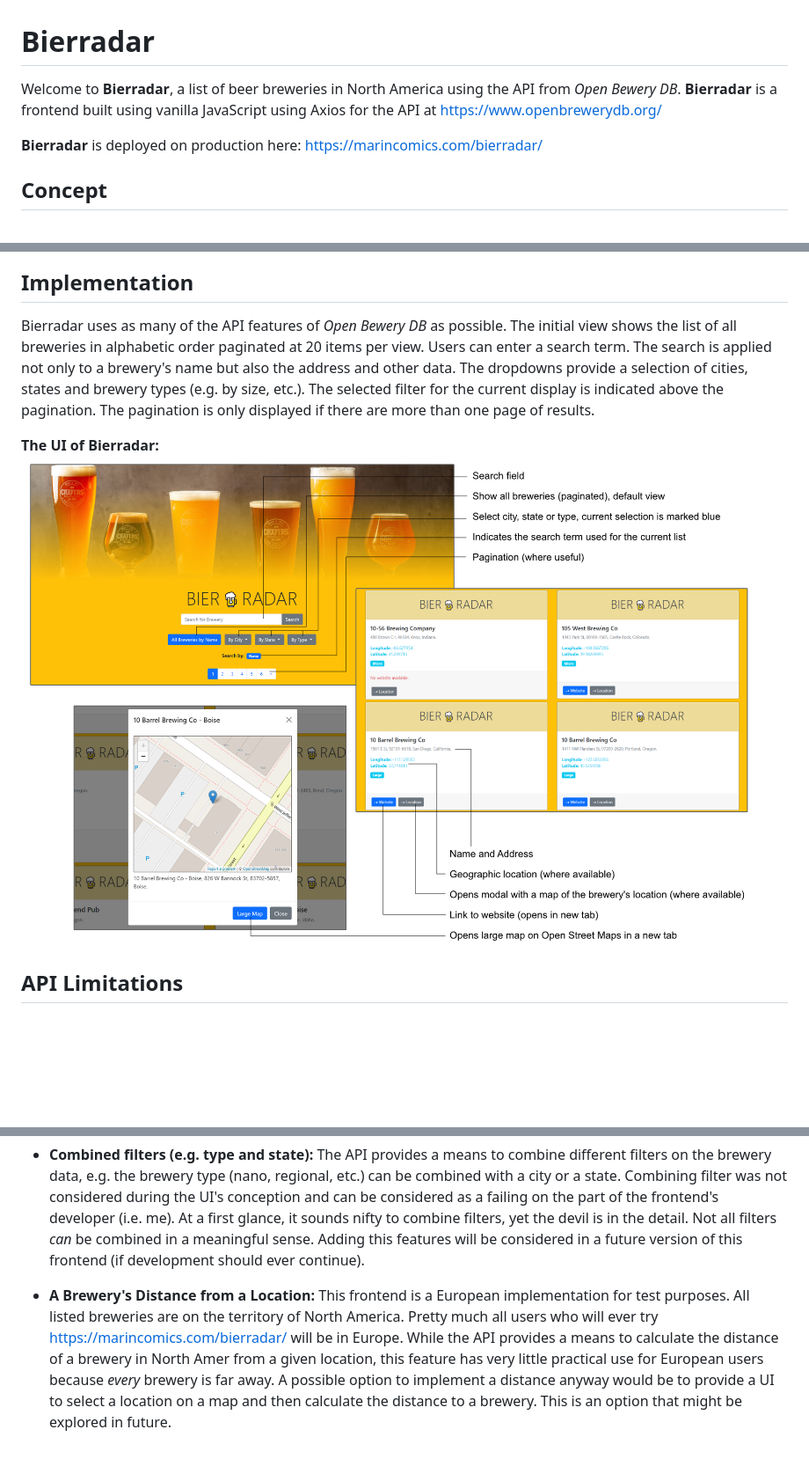
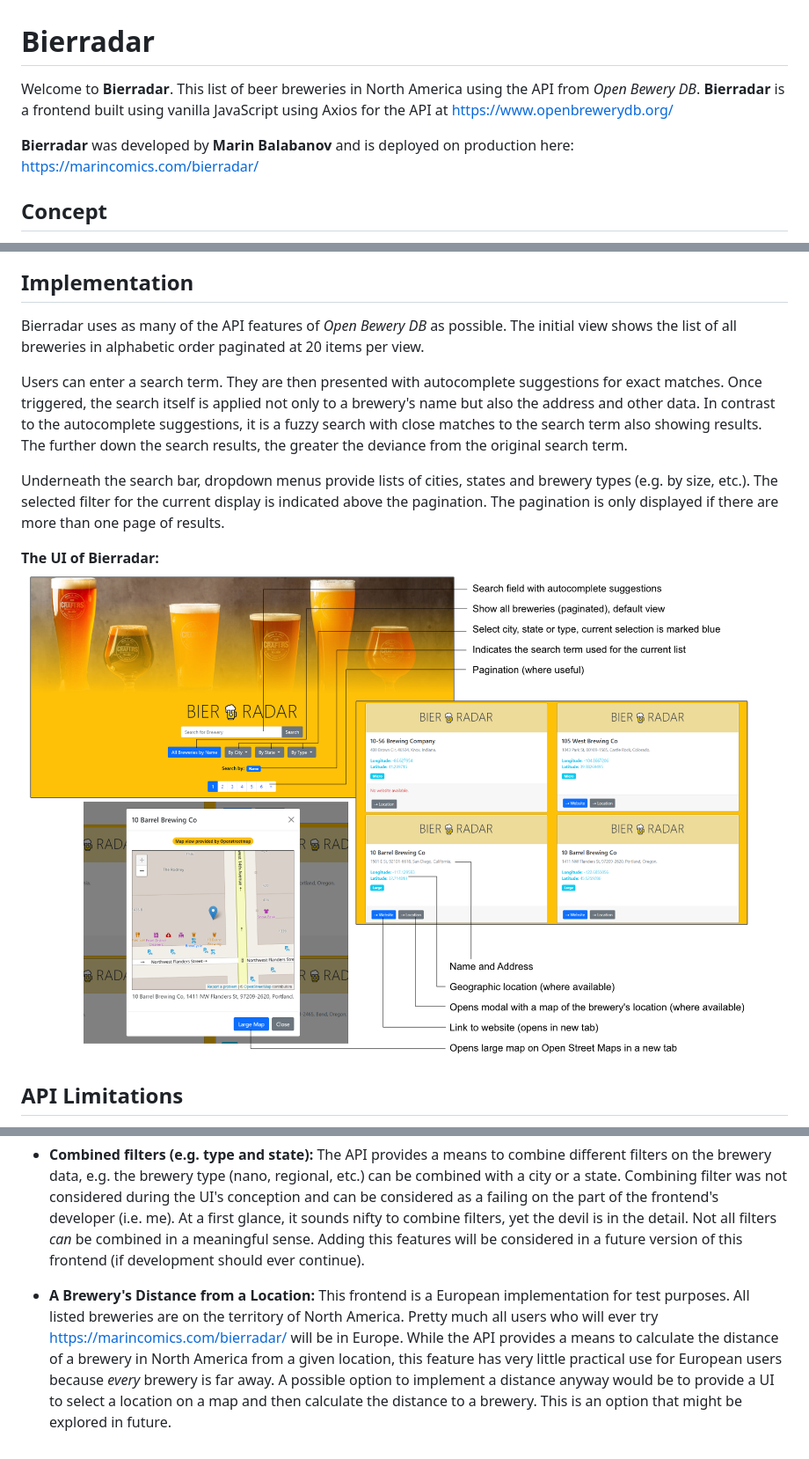
Before and after one commit to mbalabanov/bierradar, a Markdown page: README.md, 3 parts joined by grey strips. Shown: that part at 88% size. GitHub-like rendering; pictures changed too: concept/concept-description.png; blank space fills up the shorter version.

Commit message:
Adds autocomplete to search bar, corrects readme

```diff
--- a/README.md
+++ b/README.md
@@ -1,8 +1,8 @@
 # Bierradar
 
-Welcome to __Bierradar__, a list of beer breweries in North America using the API from *Open Bewery DB*. __Bierradar__ is a frontend built using vanilla JavaScript using Axios for the API at https://www.openbrewerydb.org/
+Welcome to __Bierradar__. This list of beer breweries in North America using the API from *Open Bewery DB*. __Bierradar__ is a frontend built using vanilla JavaScript using Axios for the API at https://www.openbrewerydb.org/
 
-__Bierradar__ is deployed on production here: https://marincomics.com/bierradar/
+__Bierradar__ was developed by __Marin Balabanov__ and is deployed on production here: https://marincomics.com/bierradar/
 
 ## Concept
 The original idea was to create a simple UI to search for breweries in North America, list their details and to provide a modal with their location using the map service *Open Street Maps* https://www.openstreetmap.org
@@ -11,7 +11,11 @@ __The original sketch for the UI:__
 ![Concept](concept/initial-sketch.png)
 
 ## Implementation
-Bierradar uses as many of the API features of *Open Bewery DB* as possible. The initial view shows the list of all breweries in alphabetic order paginated at 20 items per view. Users can enter a search term. The search is applied not only to a brewery's name but also the address and other data. The dropdowns provide a selection of cities, states and brewery types (e.g. by size, etc.). The selected filter for the current display is indicated above the pagination. The pagination is only displayed if there are more than one page of results.
+Bierradar uses as many of the API features of *Open Bewery DB* as possible. The initial view shows the list of all breweries in alphabetic order paginated at 20 items per view.
+
+Users can enter a search term. They are then presented with autocomplete suggestions for exact matches. Once triggered, the search itself is applied not only to a brewery's name but also the address and other data. In contrast to the autocomplete suggestions, it is a fuzzy search with close matches to the search term also showing results. The further down the search results, the greater the deviance from the original search term.
+
+Underneath the search bar, dropdown menus provide lists of cities, states and brewery types (e.g. by size, etc.). The selected filter for the current display is indicated above the pagination. The pagination is only displayed if there are more than one page of results.
 
 __The UI of Bierradar:__
 ![Concept](concept/concept-description.png)
@@ -25,4 +29,4 @@ Of the available API calls, three kinds were not used in this implementation:
 
 - __Combined filters (e.g. type and state):__ The API provides a means to combine different filters on the brewery data, e.g. the brewery type (nano, regional, etc.) can be combined with a city or a state. Combining filter was not considered during the UI's conception and can be considered as a failing on the part of the frontend's developer (i.e. me). At a first glance, it sounds nifty to combine filters, yet the devil is in the detail. Not all filters *can* be combined in a meaningful sense. Adding this features will be considered in a future version of this frontend (if development should ever continue).
 
-- __A Brewery's Distance from a Location:__ This frontend is a European implementation for test purposes. All listed breweries are on the territory of North America. Pretty much all users who will ever try https://marincomics.com/bierradar/ will be in Europe. While the API provides a means to calculate the distance of a brewery in North Amer from a given location, this feature has very little practical use for European users because *every* brewery is far away. A possible option to implement a distance anyway would be to provide a UI to select a location on a map and then calculate the distance to a brewery. This is an option that might be explored in future.
+- __A Brewery's Distance from a Location:__ This frontend is a European implementation for test purposes. All listed breweries are on the territory of North America. Pretty much all users who will ever try https://marincomics.com/bierradar/ will be in Europe. While the API provides a means to calculate the distance of a brewery in North America from a given location, this feature has very little practical use for European users because *every* brewery is far away. A possible option to implement a distance anyway would be to provide a UI to select a location on a map and then calculate the distance to a brewery. This is an option that might be explored in future.
```
Also changed, not shown: concept/screenshot1.png, concept/screenshot3.png, 3 other files.
